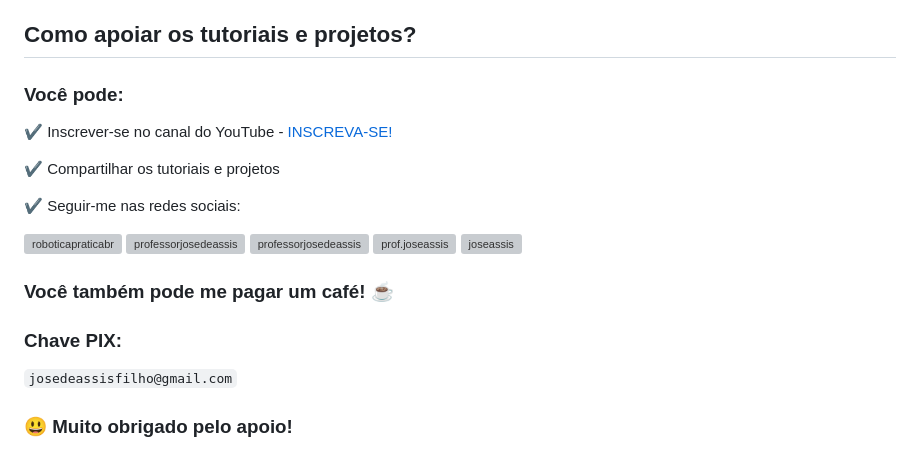
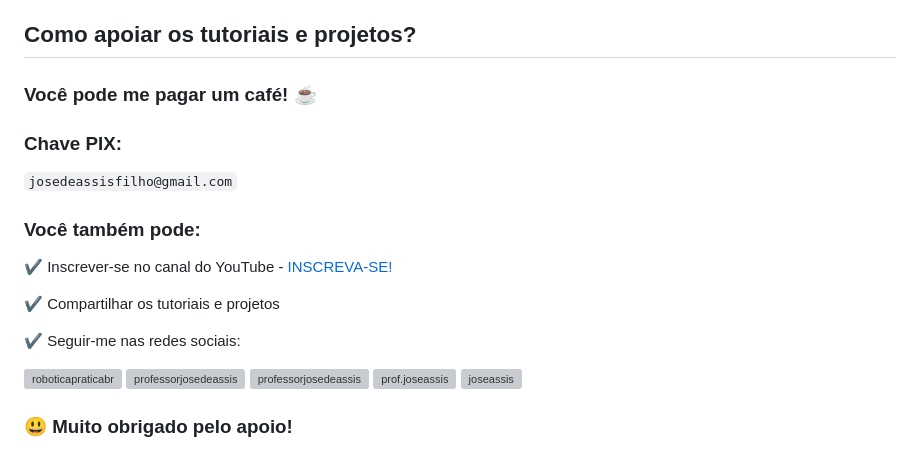
Before and after one commit to professorjosedeassis/infox, a Markdown page: README.md, the part around the change. GitHub-like rendering; grey boxes are pictures that could not be loaded.

```diff
--- a/README.md
+++ b/README.md
@@ -77,7 +77,11 @@ Desenvolva **passo a passo** do zero um sistema para gestão de ordem de serviç
 ### Slides
 [JDBC](https://professorjosedeassis.github.io/infox/)
 ## Como apoiar os tutoriais e projetos?
-### Você pode:
+### Você pode me pagar um café! ☕
+
+### Chave PIX:
+` josedeassisfilho@gmail.com `
+### Você também pode:
 :heavy_check_mark: Inscrever-se no canal do YouTube - [INSCREVA-SE!](https://www.youtube.com/c/RoboticapraticaBr/?sub_confirmation=1)
 
 :heavy_check_mark: Compartilhar os tutoriais e projetos
@@ -91,9 +95,4 @@ Desenvolva **passo a passo** do zero um sistema para gestão de ordem de serviç
 <a href="https://twitter.com/joseassis" target="blank"><img align="center" src="https://github.com/professorjosedeassis/joseassis/blob/main/img/twitter.png" alt="joseassis" height="48" width="48" /></a>
 </p>
 
-### Você também pode me pagar um café! ☕
-
-### Chave PIX:
-` josedeassisfilho@gmail.com `
-
 ### :smiley: Muito obrigado pelo apoio!
```
